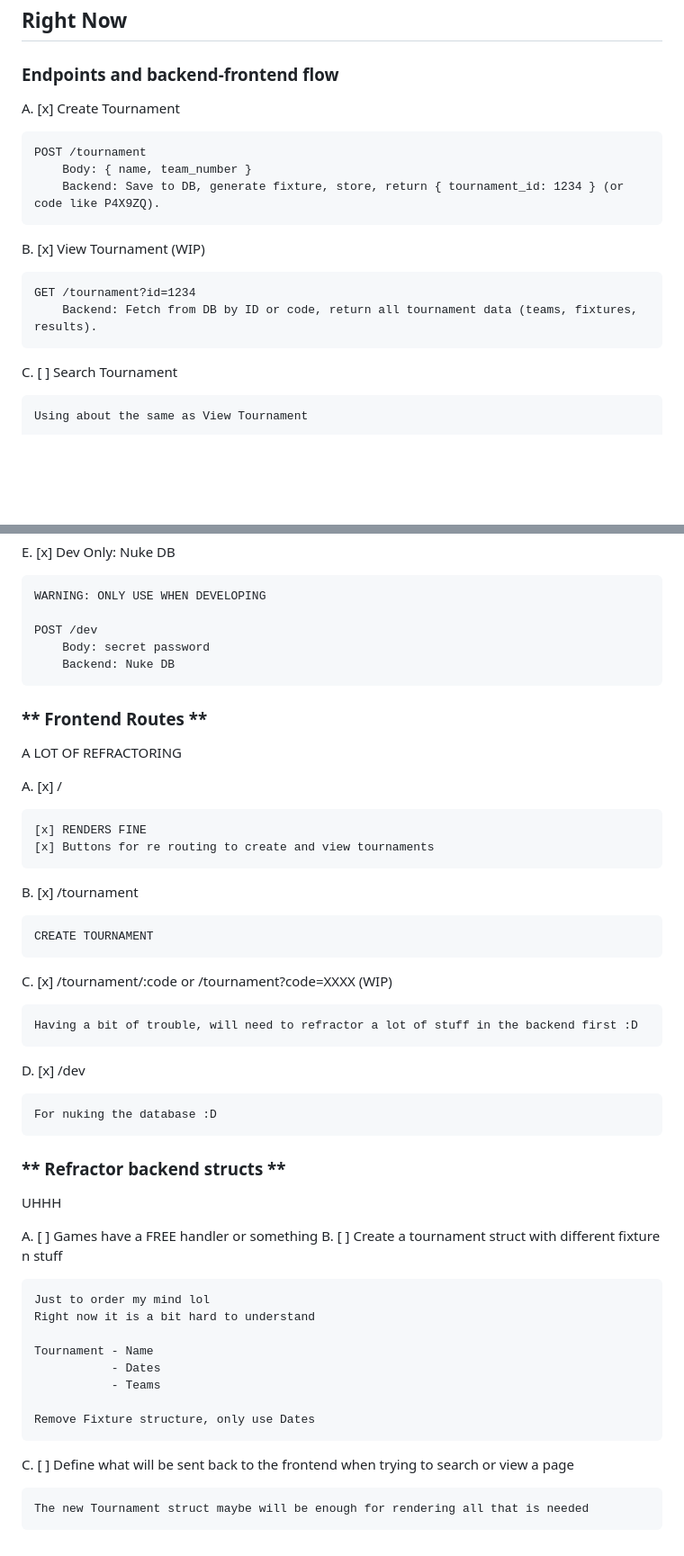
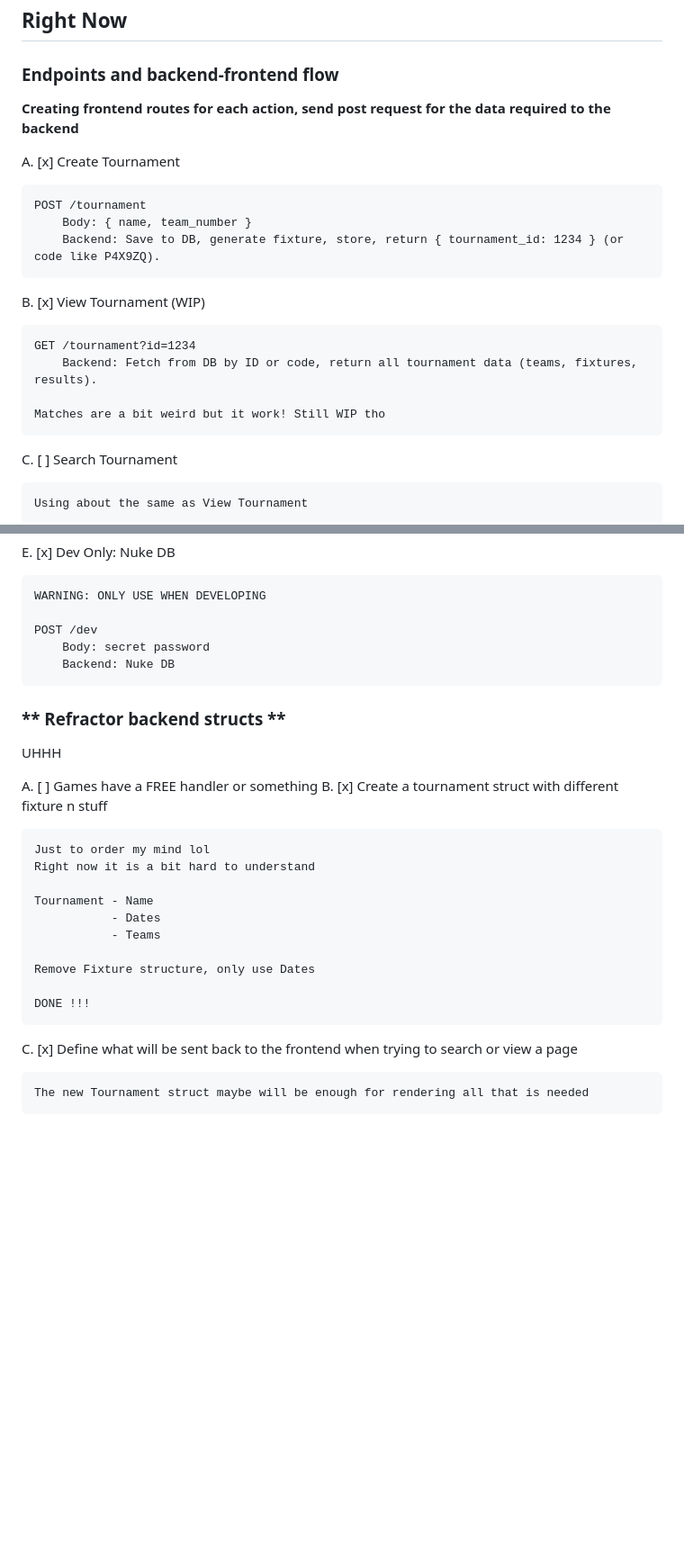
Before and after one commit to LuciCrack/quasarcup, a Markdown page: roadmap.md, 2 parts joined by grey strips. Shown at 90% size. Drawn GitHub-style; blank space fills up the shorter version.

Commit message:
Update roadmap.md progress

```diff
--- a/roadmap.md
+++ b/roadmap.md
@@ -82,6 +82,9 @@ _"Quasar Cup is a web application to help anyone easily organize soccer tourname
 
 
 ### **Endpoints and backend-frontend flow**
+**Creating frontend routes for each action, send post request for the data required to the backend**
+
+
 A. [x] Create Tournament
 
     POST /tournament
@@ -92,6 +95,8 @@ B. [x] View Tournament (WIP)
 
     GET /tournament?id=1234
         Backend: Fetch from DB by ID or code, return all tournament data (teams, fixtures, results).
+
+    Matches are a bit weird but it work! Still WIP tho
 
 C. [ ] Search Tournament
 
@@ -115,31 +120,11 @@ E. [x] Dev Only: Nuke DB
         Backend: Nuke DB
 
 
-### ** Frontend Routes **
-A LOT OF REFRACTORING
-
-A. [x] /
-
-    [x] RENDERS FINE
-    [x] Buttons for re routing to create and view tournaments
-
-B. [x] /tournament
-
-    CREATE TOURNAMENT
-
-C. [x] /tournament/:code or /tournament?code=XXXX (WIP)
-
-    Having a bit of trouble, will need to refractor a lot of stuff in the backend first :D
-
-D. [x] /dev
-
-    For nuking the database :D
-
 ### ** Refractor backend structs **
 UHHH
 
 A. [ ] Games have a FREE handler or something
-B. [ ] Create a tournament struct with different fixture n stuff
+B. [x] Create a tournament struct with different fixture n stuff
 
     Just to order my mind lol
     Right now it is a bit hard to understand
@@ -150,6 +135,8 @@ B. [ ] Create a tournament struct with different fixture n stuff
 
     Remove Fixture structure, only use Dates
 
-C. [ ] Define what will be sent back to the frontend when trying to search or view a page
+    DONE !!!
+
+C. [x] Define what will be sent back to the frontend when trying to search or view a page
 
     The new Tournament struct maybe will be enough for rendering all that is needed
```
Also changed, not shown: other parts of roadmap.md (+1 -1 lines).
